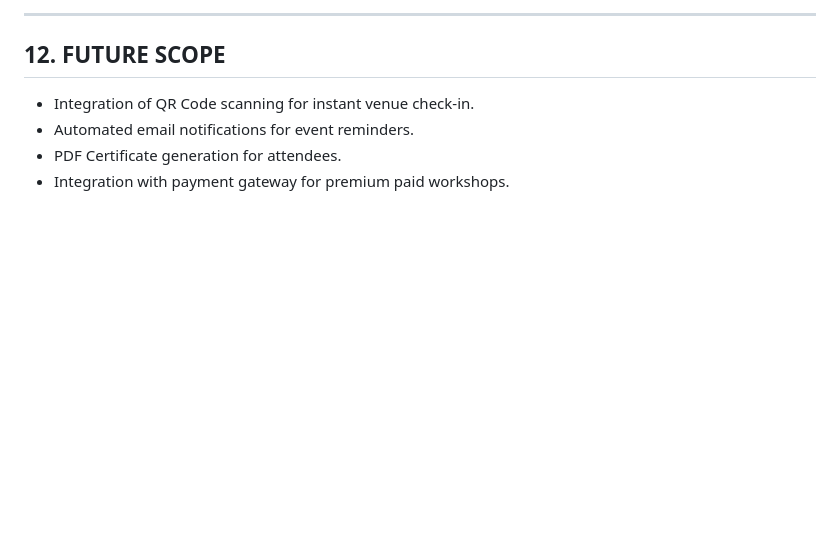
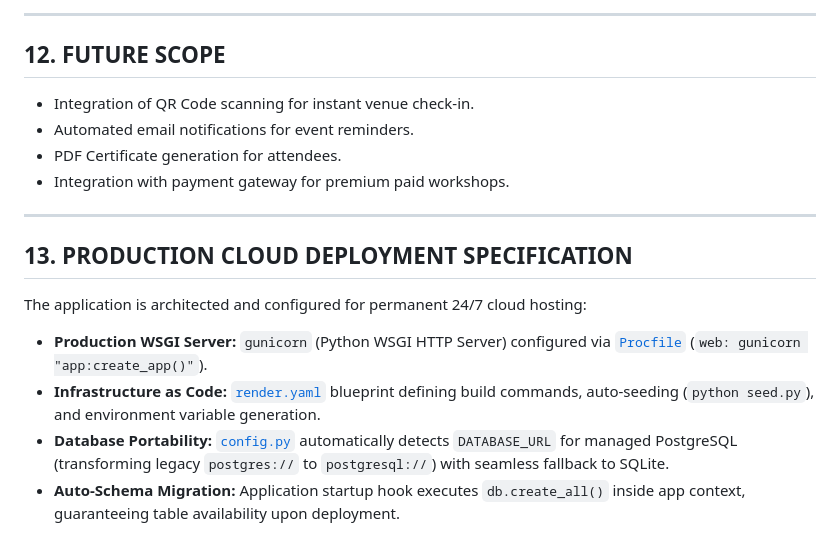
Before and after one commit to nobody-code938/college-event-management, a Markdown page: PROJECT_DOCUMENTATION.md, the part around the change. Drawn GitHub-style; blank space fills up the shorter version.

```diff
--- a/PROJECT_DOCUMENTATION.md
+++ b/PROJECT_DOCUMENTATION.md
@@ -278,3 +278,14 @@ The project followed a structured sequential Waterfall SDLC model:
 * Automated email notifications for event reminders.
 * PDF Certificate generation for attendees.
 * Integration with payment gateway for premium paid workshops.
+
+---
+
+## 13. PRODUCTION CLOUD DEPLOYMENT SPECIFICATION
+
+The application is architected and configured for permanent 24/7 cloud hosting:
+
+* **Production WSGI Server:** `gunicorn` (Python WSGI HTTP Server) configured via [`Procfile`](file:///Users/nex/Desktop/college-event-management/Procfile) (`web: gunicorn "app:create_app()"`).
+* **Infrastructure as Code:** [`render.yaml`](file:///Users/nex/Desktop/college-event-management/render.yaml) blueprint defining build commands, auto-seeding (`python seed.py`), and environment variable generation.
+* **Database Portability:** [`config.py`](file:///Users/nex/Desktop/college-event-management/config.py) automatically detects `DATABASE_URL` for managed PostgreSQL (transforming legacy `postgres://` to `postgresql://`) with seamless fallback to SQLite.
+* **Auto-Schema Migration:** Application startup hook executes `db.create_all()` inside app context, guaranteeing table availability upon deployment.
```
Also changed, not shown: PRACTICAL_LOG_2WEEK.md (+3 -1 lines), README.md (+23 -1 lines).
